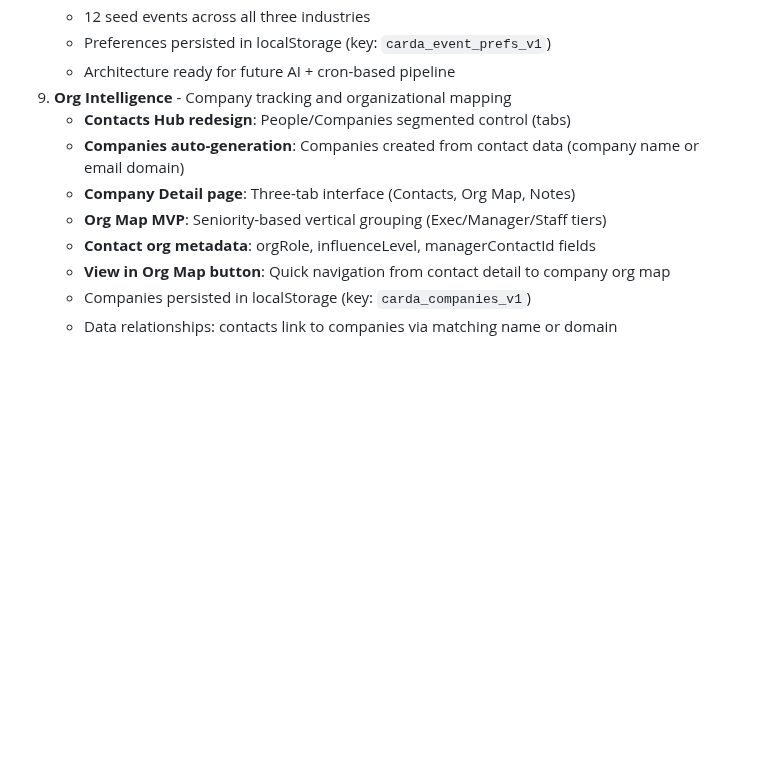
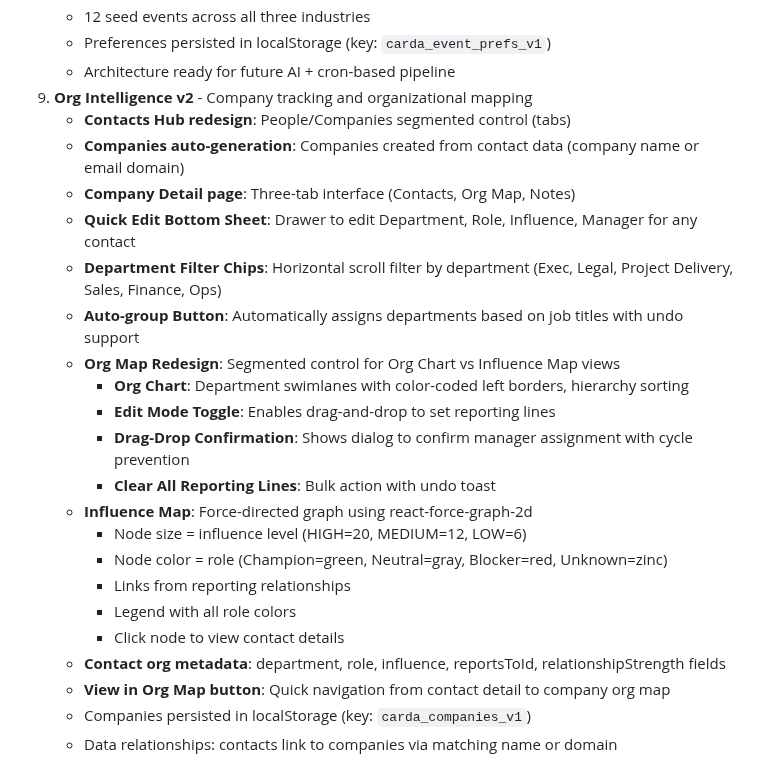
Before and after one commit to yhadeethi/Carda20, a Markdown page: replit.md, the part around the change. GitHub-like rendering; blank space fills up the shorter version.

Commit message:
Update documentation to reflect new Org Intelligence v2 features
Update replit.md to detail the enhanced Org Intelligence v2 features, including the redesigned Org Map, drag-and-drop editing, and influence visualization.

Replit-Commit-Author: Agent
Replit-Commit-Session-Id: 47fc5814-c3e0-439e-8146-6a68db40280c
Replit-Commit-Checkpoint-Type: full_checkpoint
Replit-Commit-Event-Id: b8063b9a-49d5-45a8-82fb-74926b159749
Replit-Commit-Screenshot-Url: https://storage.googleapis.com/screenshot-production-us-central1/9707df0a-2536-42ac-ab58-fcecf1eaf3d5/47fc5814-c3e0-439e-8146-6a68db40280c/iSWHedo

```diff
--- a/replit.md
+++ b/replit.md
@@ -56,12 +56,25 @@ Carda 2.0 is a mobile-first business card scanner with AI-powered company intell
    - 12 seed events across all three industries
    - Preferences persisted in localStorage (key: `carda_event_prefs_v1`)
    - Architecture ready for future AI + cron-based pipeline
-9. **Org Intelligence** - Company tracking and organizational mapping
+9. **Org Intelligence v2** - Company tracking and organizational mapping
    - **Contacts Hub redesign**: People/Companies segmented control (tabs)
    - **Companies auto-generation**: Companies created from contact data (company name or email domain)
    - **Company Detail page**: Three-tab interface (Contacts, Org Map, Notes)
-   - **Org Map MVP**: Seniority-based vertical grouping (Exec/Manager/Staff tiers)
-   - **Contact org metadata**: orgRole, influenceLevel, managerContactId fields
+   - **Quick Edit Bottom Sheet**: Drawer to edit Department, Role, Influence, Manager for any contact
+   - **Department Filter Chips**: Horizontal scroll filter by department (Exec, Legal, Project Delivery, Sales, Finance, Ops)
+   - **Auto-group Button**: Automatically assigns departments based on job titles with undo support
+   - **Org Map Redesign**: Segmented control for Org Chart vs Influence Map views
+     - **Org Chart**: Department swimlanes with color-coded left borders, hierarchy sorting
+     - **Edit Mode Toggle**: Enables drag-and-drop to set reporting lines
+     - **Drag-Drop Confirmation**: Shows dialog to confirm manager assignment with cycle prevention
+     - **Clear All Reporting Lines**: Bulk action with undo toast
+   - **Influence Map**: Force-directed graph using react-force-graph-2d
+     - Node size = influence level (HIGH=20, MEDIUM=12, LOW=6)
+     - Node color = role (Champion=green, Neutral=gray, Blocker=red, Unknown=zinc)
+     - Links from reporting relationships
+     - Legend with all role colors
+     - Click node to view contact details
+   - **Contact org metadata**: department, role, influence, reportsToId, relationshipStrength fields
    - **View in Org Map button**: Quick navigation from contact detail to company org map
    - Companies persisted in localStorage (key: `carda_companies_v1`)
    - Data relationships: contacts link to companies via matching name or domain
```
